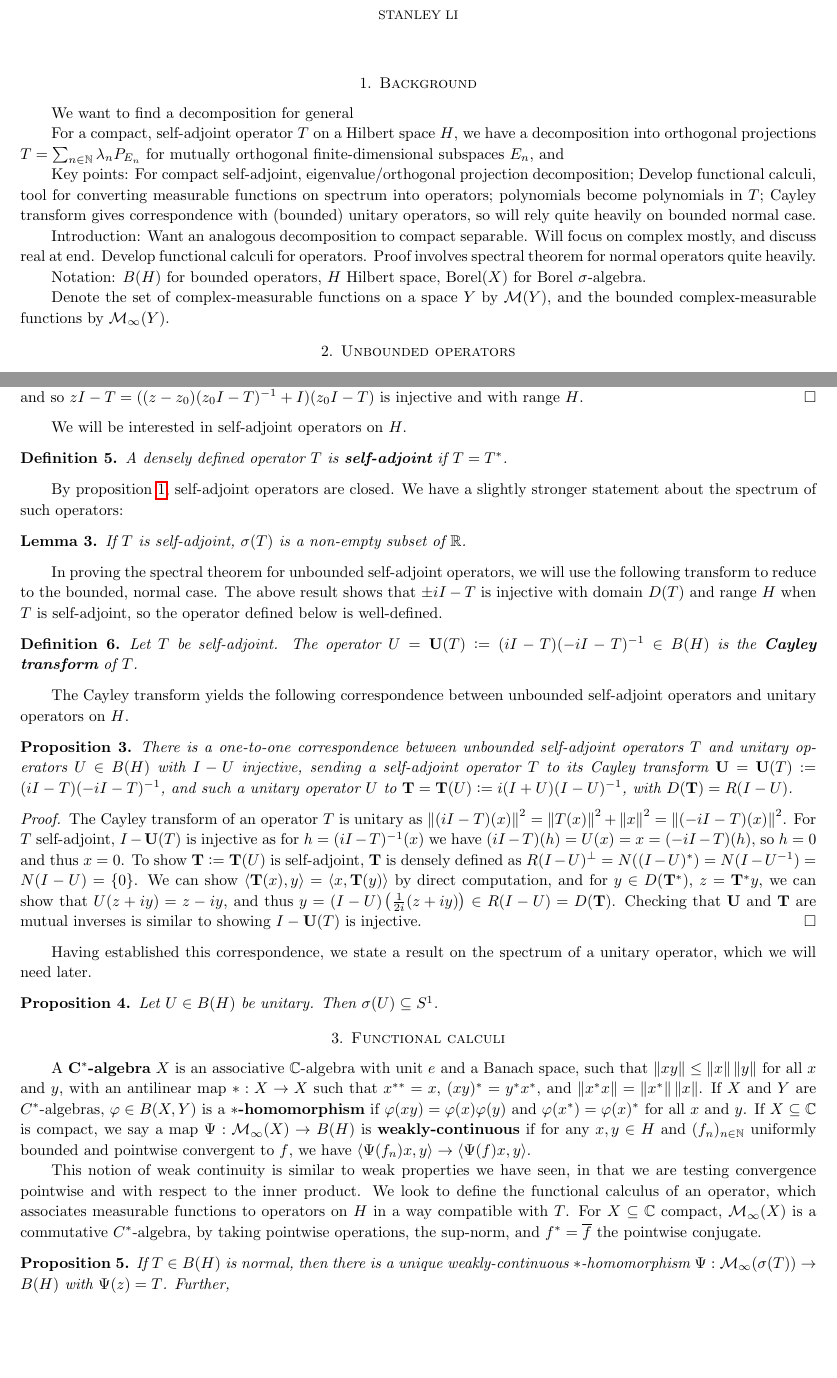
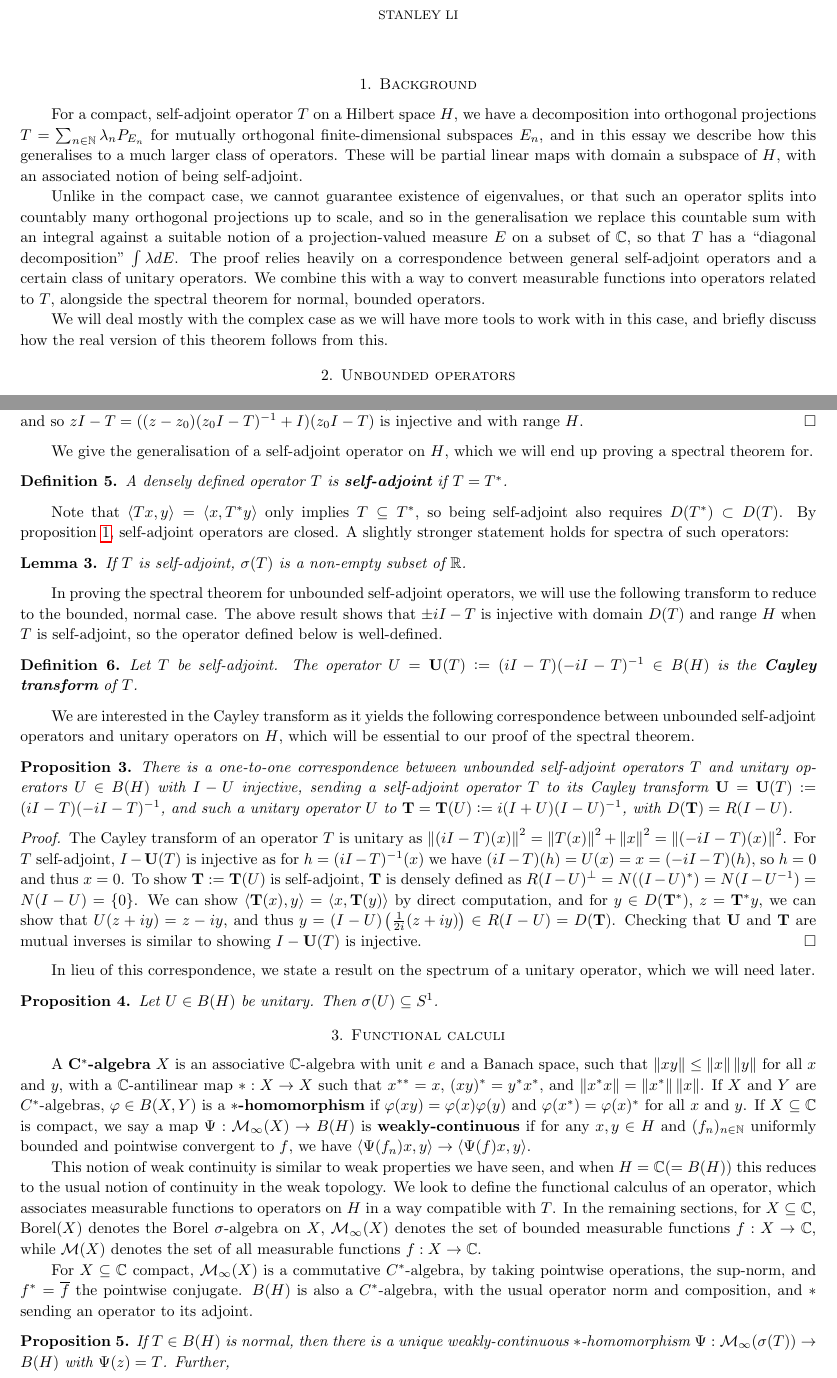
Before and after one commit to January109/Spectral-Theorem-for-Unbounded-Self-Adjoint-Operators, a LaTeX paper (Essay (MATH3325).tex, which reads styles.sty): two parts of pages 1 and 2 of 6, joined at a grey line, cut so that both start at the same text, the shorter picture padded with empty space. Compiled offline with pdfLaTeX.

Commit message:
done up to references and minor touchups

```diff
--- a/Essay (MATH3325).tex
+++ b/Essay (MATH3325).tex
@@ -4,19 +4,24 @@
 \begin{document}
 \maketitle
 \section{Background}
-We want to find a decomposition for general
+% We want to find a decomposition for general
+% We look to establish a spectral decomposition for general self-adjoint operators, analogous to the diagonal decomposition of a compact self-adjoint operator.
 
+% For a compact, self-adjoint operator $T$ on a Hilbert space $H$, we have a
 
+For a compact, self-adjoint operator $T$ on a Hilbert space $H$, we have a decomposition into orthogonal projections $T = \sum_{n \in \N}\lambda_n P_{E_n}$ for mutually orthogonal finite-dimensional subspaces $E_n$, and in this essay we describe how this generalises to a much larger class of operators. These will be partial linear maps with domain a subspace of $H$, with an associated notion of being self-adjoint.
 
-For a compact, self-adjoint operator $T$ on a Hilbert space $H$, we have a decomposition into orthogonal projections $T = \sum_{n \in \N}\lambda_n P_{E_n}$ for mutually orthogonal finite-dimensional subspaces $E_n$, and
+Unlike in the compact case, we cannot guarantee existence of eigenvalues, or that such an operator splits into countably many orthogonal projections up to scale, and so in the generalisation we replace this countable sum with an integral against a suitable notion of a projection-valued measure $E$ on a subset of $\C$, so that $T$ has a ``diagonal decomposition'' $\int \lambda dE$. The proof relies heavily on a correspondence between general self-adjoint operators and a certain class of unitary operators. We combine this with a way to convert measurable functions into operators related to $T$, alongside the spectral theorem for normal, bounded operators.
 
-Key points: For compact self-adjoint, eigenvalue/orthogonal projection decomposition; Develop functional calculi, tool for converting measurable functions on spectrum into operators; polynomials become polynomials in $T$; Cayley transform gives correspondence with (bounded) unitary operators, so will rely quite heavily on bounded normal case.
+We will deal mostly with the complex case as we will have more tools to work with in this case, and briefly discuss how the real version of this theorem follows from this.
 
-Introduction: Want an analogous decomposition to compact separable. Will focus on complex mostly, and discuss real at end. Develop functional calculi for operators. Proof involves spectral theorem for normal operators quite heavily.
+% Key points: For compact self-adjoint, eigenvalue/orthogonal projection decomposition; Develop functional calculi, tool for converting measurable functions on spectrum into operators; polynomials become polynomials in $T$; Cayley transform gives correspondence with (bounded) unitary operators, so will rely quite heavily on bounded normal case.
 
-Notation: $B(H)$ for bounded operators, $H$ Hilbert space, $\Borel(X)$ for Borel $\sigma$-algebra.
+% Introduction: Want an analogous decomposition to compact separable. Will focus on complex mostly, and discuss real at end. Develop functional calculi for operators. Proof involves spectral theorem for normal operators quite heavily.
 
-Denote the set of complex-measurable functions on a space $Y$ by $\M(Y)$, and the bounded complex-measurable functions by $\M_\infty(Y)$.
+% Notation: $B(H)$ for bounded operators, $H$ Hilbert space, $\Borel(X)$ for Borel $\sigma$-algebra.
+
+% Denote the set of complex-measurable functions on a space $Y$ by $\M(Y)$, and the bounded complex-measurable functions by $\M_\infty(Y)$.
 \section{Unbounded operators}
 We give some basic definitions and properties of unbounded operators. Most of the proofs in this section are elementary, and so will either be omitted or given a brief sketch, and the full proofs can be found in \ref{meisevogt}.
 
@@ -73,11 +75,11 @@ Although we have given the general definition, we will almost always work over c
     Each $zI - T$ is closed by above, and for $z \in \rho(T)$, $(zI - T)^{-1}$ has domain $H$ and closed graph, so is continuous by the closed graph theorem. If $z_0 \in \rho(T)$, for $\abs{z - z_0}\norm{(z_0I - T)^{-1}} < 1$, $(z - z_0)(z_0I - T)^{-1} + I \in B(H)$ is invertible, and so $zI - T = ((z - z_0)(z_0I - T)^{-1} + I)(z_0I - T)$ is injective and with range $H$.
 \end{proof}
 % closed implies $(zI - T)^{-1}$ bounded for all $z \in \rho(T)$.
-We will be interested in self-adjoint operators on $H$.
+We give the generalisation of a self-adjoint operator on $H$, which we will end up proving a spectral theorem for.
 \begin{definition}
     A densely defined operator $T$ is \textbf{self-adjoint} if $T = T^*$.
 \end{definition}
-By proposition \ref{adjclosed}, self-adjoint operators are closed. We have a slightly stronger statement about the spectrum of such operators:
+Note that $\lrangle{Tx, y} = \lrangle{x, T^*y}$ only implies $T \subseteq T^*$, so being self-adjoint also requires $D(T^*) \subset D(T)$. By proposition \ref{adjclosed}, self-adjoint operators are closed. A slightly stronger statement holds for spectra of such operators:
 \begin{lemma}
     If $T$ is self-adjoint, $\sigma(T)$ is a non-empty subset of $\R$.
 \end{lemma}
@@ -85,7 +87,7 @@ In proving the spectral theorem for unbounded self-adjoint operators, we will us
 \begin{definition}
     Let $T$ be self-adjoint. The operator $U = \U(T) \defeq (iI - T)(-iI - T)^{-1} \in B(H)$ is the \textbf{Cayley transform} of $T$.
 \end{definition}
-The Cayley transform yields the following correspondence between unbounded self-adjoint operators and unitary operators on $H$.
+We are interested in the Cayley transform as it yields the following correspondence between unbounded self-adjoint operators and unitary operators on $H$, which will be essential to our proof of the spectral theorem.
 \begin{proposition}\label{corresp}
     There is a one-to-one correspondence between unbounded self-adjoint operators $T$ and unitary operators $U \in B(H)$ with $I - U$ injective, sending a self-adjoint operator $T$ to its Cayley transform $\mathbf U = \mathbf U(T) \defeq (iI - T)(-iI - T)^{-1}$, and such a unitary operator $U$ to $\mathbf T = \mathbf T(U) \defeq i(I + U)(I - U)^{-1}$, with $D(\mathbf T) = R(I - U)$.
 \end{proposition}
@@ -95,16 +97,18 @@ The Cayley transform yields the following correspondence between unbounded self-
 % 20.2. (+ sa implies closed), 20.3; 20.5 (one-line), 20.6 + 20.7
 % Unbounded / Symmetric operators (19.1 - 19.11) -- One-line sketches (key identities).
 % Resolutions of the identity
-Having established this correspondence, we state a result on the spectrum of a unitary operator, which we will need later.
+In lieu of this correspondence, we state a result on the spectrum of a unitary operator, which we will need later.
 \begin{proposition}
     Let $U \in B(H)$ be unitary. Then $\sigma(U) \subseteq S^1$.
 \end{proposition}
 \section{Functional calculi}
-A \textbf{$\mathbf{C^*}$-algebra} $X$ is an associative $\C$-algebra with unit $e$ and a Banach space, such that $\norm{xy} \leq \norm{x}\norm{y}$ for all $x$ and $y$, with an antilinear map $* : X \to X$ such that $x^{**} = x$, $(xy)^* = y^*x^*$, and $\norm{x^*x} = \norm{x^*}\norm{x}$. If $X$ and $Y$ are $C^*$-algebras, $\varphi \in B(X, Y)$ is a \textbf{$\mathbf{*}$-homomorphism} if $\varphi(xy) = \varphi(x)\varphi(y)$ and $\varphi(x^*) = \varphi(x)^*$ for all $x$ and $y$. %, and a \textbf{$\mathbf{*}$-isomorphism} if it is invertible, and its inverse is a $*$-homomorphism. % For $a \in A$, we say $a$ is \textbf{normal} if $a^*a = aa^*$, and \textbf{invertible} if there is $b \in A$ with $ab = ba = e$. We define its \textbf{spectrum} as $\sigma(a) = \set{x \in \C \mid xa - e \text{ is invertible}}$.
+A \textbf{$\mathbf{C^*}$-algebra} $X$ is an associative $\C$-algebra with unit $e$ and a Banach space, such that $\norm{xy} \leq \norm{x}\norm{y}$ for all $x$ and $y$, with a $\C$-antilinear map $* : X \to X$ such that $x^{**} = x$, $(xy)^* = y^*x^*$, and $\norm{x^*x} = \norm{x^*}\norm{x}$. If $X$ and $Y$ are $C^*$-algebras, $\varphi \in B(X, Y)$ is a \textbf{$\mathbf{*}$-homomorphism} if $\varphi(xy) = \varphi(x)\varphi(y)$ and $\varphi(x^*) = \varphi(x)^*$ for all $x$ and $y$. %, and a \textbf{$\mathbf{*}$-isomorphism} if it is invertible, and its inverse is a $*$-homomorphism. % For $a \in A$, we say $a$ is \textbf{normal} if $a^*a = aa^*$, and \textbf{invertible} if there is $b \in A$ with $ab = ba = e$. We define its \textbf{spectrum} as $\sigma(a) = \set{x \in \C \mid xa - e \text{ is invertible}}$.
 % $C^*$-algebra; $*$-homomorphism/isomorphism
 If $X \subseteq \C$ is compact, we say a map $\Psi : \M_\infty(X) \to B(H)$ is \textbf{weakly-continuous} if for any $x, y \in H$ and $(f_n)_{n \in \N}$ uniformly bounded and pointwise convergent to $f$, we have $\lrangle{\Psi(f_n)x, y} \to \lrangle{\Psi(f)x, y}$.
 
-This notion of weak continuity is similar to weak properties we have seen, in that we are testing convergence pointwise and with respect to the inner product. We look to define the functional calculus of an operator, which associates measurable functions to operators on $H$ in a way compatible with $T$. For $X \subseteq \C$ compact, $\M_\infty(X)$ is a commutative $C^*$-algebra, by taking pointwise operations, the sup-norm, and $f^* = \ol f$ the pointwise conjugate.
+This notion of weak continuity is similar to weak properties we have seen, and when $H = \C (= B(H))$ this reduces to the usual notion of continuity in the weak topology. We look to define the functional calculus of an operator, which associates measurable functions to operators on $H$ in a way compatible with $T$. In the remaining sections, for $X \subseteq \C$, $\Borel(X)$ denotes the Borel $\sigma$-algebra on $X$, $\M_\infty(X)$ denotes the set of bounded measurable functions $f : X \to \C$, while $\M(X)$ denotes the set of all measurable functions $f : X \to \C$.
+
+For $X \subseteq \C$ compact, $\M_\infty(X)$ is a commutative $C^*$-algebra, by taking pointwise operations, the sup-norm, and $f^* = \ol f$ the pointwise conjugate. $B(H)$ is also a $C^*$-algebra, with the usual operator norm and composition, and $*$ sending an operator to its adjoint.
 \begin{proposition}\label{funccalc}
     If $T \in B(H)$ is normal, then there is a unique weakly-continuous $*$-homomorphism $\Psi : \M_\infty(\sigma(T)) \to B(H)$ with $\Psi(z) = T$. Further,
     \begin{enumerate}
--- a/styles.sty
+++ b/styles.sty
@@ -17,6 +17,7 @@
 
 % Paragraph formatting
 \setlength{\parindent}{20pt}
+\setlength{\parskip}{0em}
 
 % Title
 \author{Stanley Li}
```
Also changed, not shown: Essay (MATH3325).pdf, Essay (MATH3325).tex (22 more changed lines).
